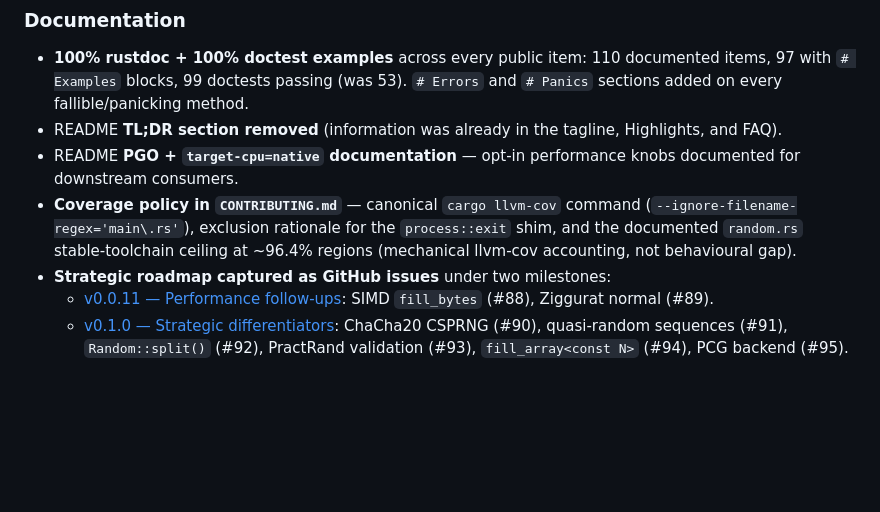
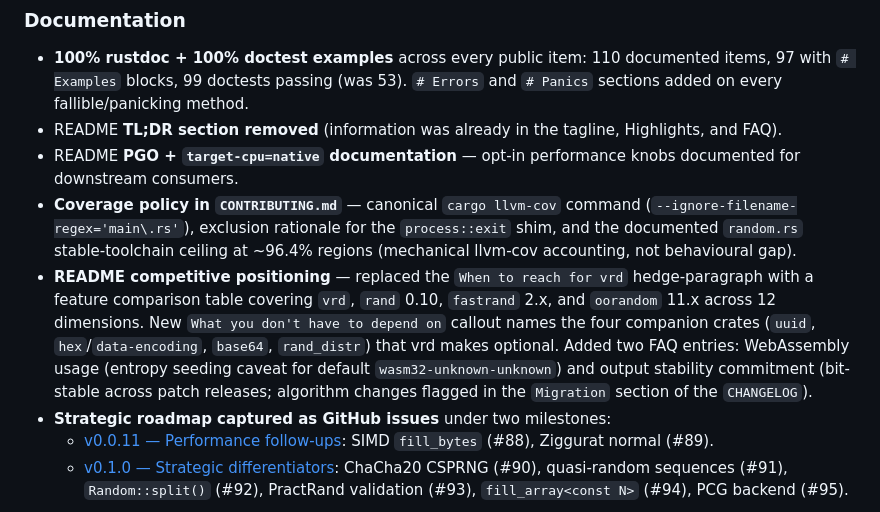
Before and after one commit to sebastienrousseau/vrd, a Markdown page: CHANGELOG.md, the part around the change. Drawn GitHub-style; blank space fills up the shorter version.

```diff
--- a/CHANGELOG.md
+++ b/CHANGELOG.md
@@ -48,6 +48,7 @@ breaking changes; everything below is additive or documentation.
 - README **TL;DR section removed** (information was already in the tagline, Highlights, and FAQ).
 - README **PGO + `target-cpu=native` documentation** — opt-in performance knobs documented for downstream consumers.
 - **Coverage policy in `CONTRIBUTING.md`** — canonical `cargo llvm-cov` command (`--ignore-filename-regex='main\.rs'`), exclusion rationale for the `process::exit` shim, and the documented `random.rs` stable-toolchain ceiling at ~96.4% regions (mechanical llvm-cov accounting, not behavioural gap).
+- **README competitive positioning** — replaced the `When to reach for vrd` hedge-paragraph with a feature comparison table covering `vrd`, `rand` 0.10, `fastrand` 2.x, and `oorandom` 11.x across 12 dimensions. New `What you don't have to depend on` callout names the four companion crates (`uuid`, `hex`/`data-encoding`, `base64`, `rand_distr`) that vrd makes optional. Added two FAQ entries: WebAssembly usage (entropy seeding caveat for default `wasm32-unknown-unknown`) and output stability commitment (bit-stable across patch releases; algorithm changes flagged in the `Migration` section of the `CHANGELOG`).
 - **Strategic roadmap captured as GitHub issues** under two milestones:
   - [v0.0.11 — Performance follow-ups](https://github.com/sebastienrousseau/vrd/milestone/1): SIMD `fill_bytes` (#88), Ziggurat normal (#89).
   - [v0.1.0 — Strategic differentiators](https://github.com/sebastienrousseau/vrd/milestone/2): ChaCha20 CSPRNG (#90), quasi-random sequences (#91), `Random::split()` (#92), PractRand validation (#93), `fill_array<const N>` (#94), PCG backend (#95).
```
Also changed, not shown: README.md (+36 -4 lines).
